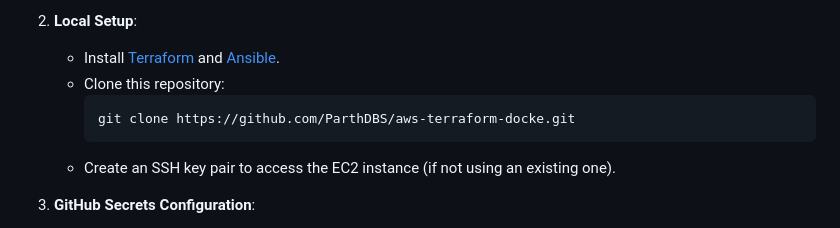
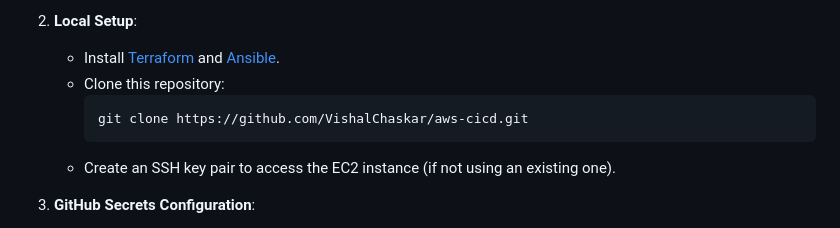
Before and after one commit to VishalChaskar/aws-cicd, a Markdown page: README.md, the part around the change. Drawn GitHub-style.

````diff
--- a/README.md
+++ b/README.md
@@ -44,7 +44,7 @@ The deployment includes the following components:
    - Install [Terraform](https://www.terraform.io/downloads.html) and [Ansible](https://docs.ansible.com/ansible/latest/installation_guide/intro_installation.html).
    - Clone this repository:
      ```bash
-     git clone https://github.com/ParthDBS/aws-terraform-docke.git
+     git clone https://github.com/VishalChaskar/aws-cicd.git
      ```
    - Create an SSH key pair to access the EC2 instance (if not using an existing one).
 
````
